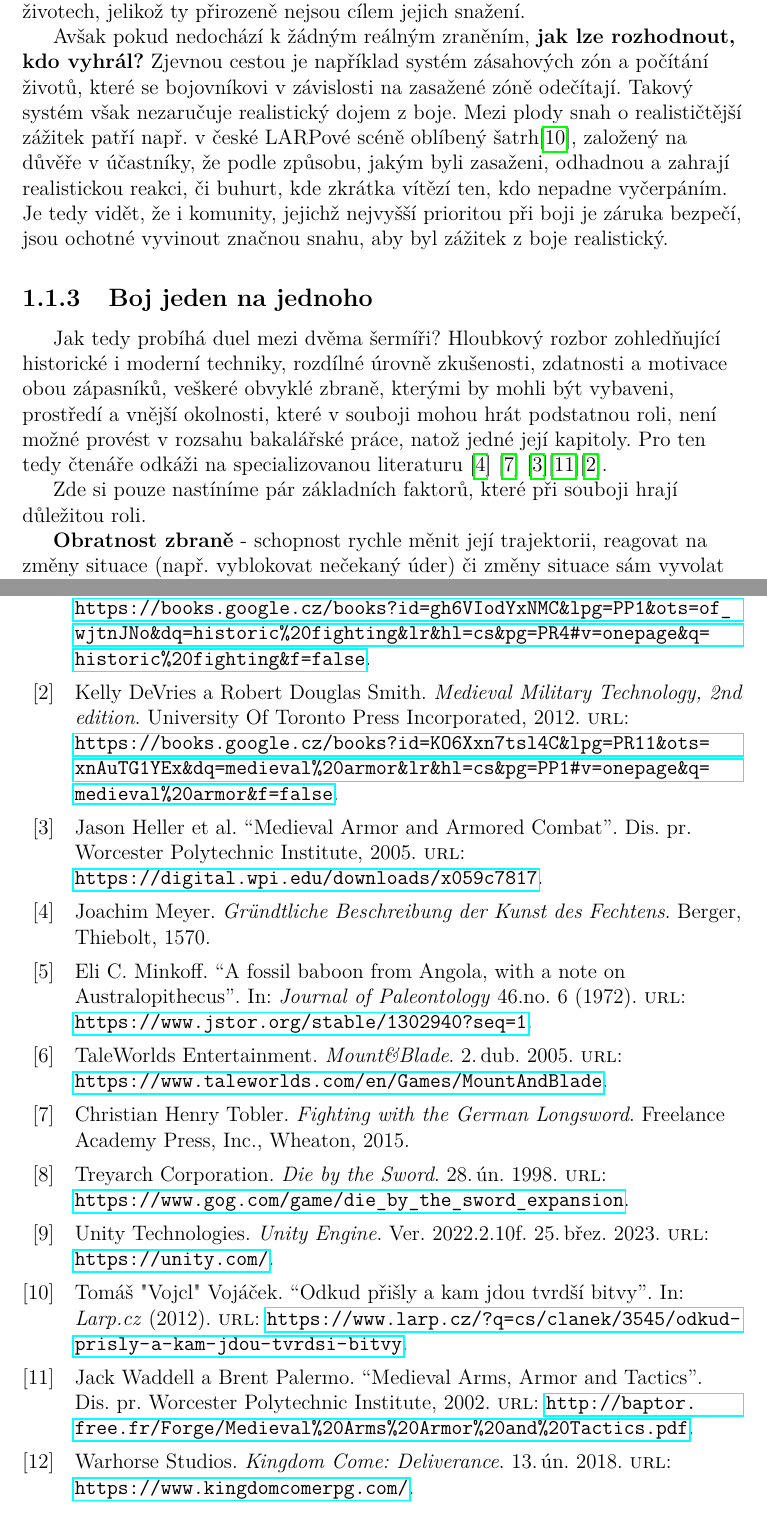
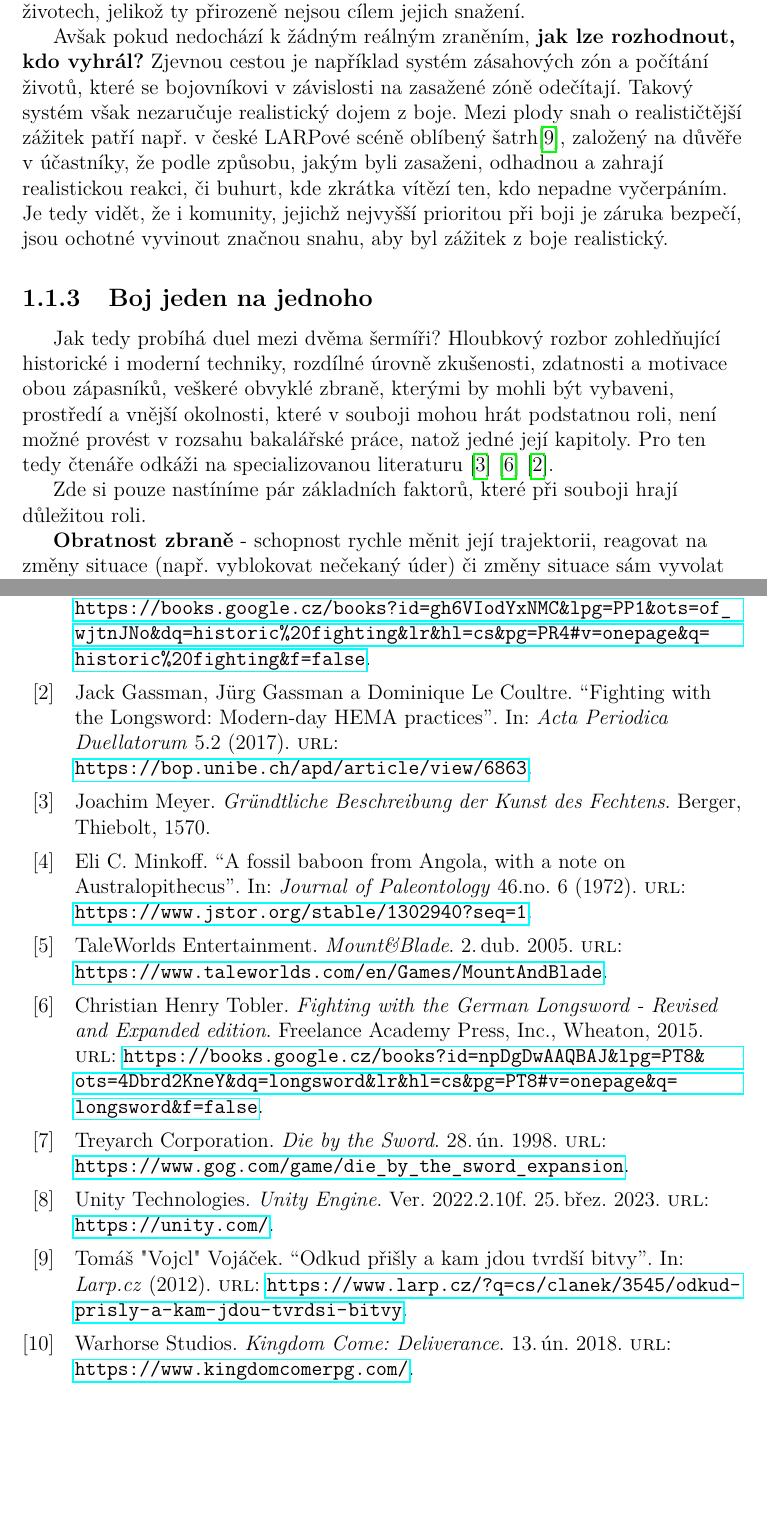
Before and after one commit to MarkusSecundus/PhysicsSwordfight, a LaTeX thesis (cs/prace.tex, which reads cs/kap01.tex, cs/literatura.bib): two parts of pages 10 and 19 of 23, joined at a grey line, cut so that both start at the same text, the shorter picture padded with empty space. Compiled offline with pdfLaTeX.

Commit message:
1.1 - minor tweaks

```diff
--- a/cs/kap01.tex
+++ b/cs/kap01.tex
@@ -41,7 +41,7 @@ Extrémní případ těchto omezení vidíme v moderních šermířských komuni
 Avšak pokud nedochází k žádným reálným zraněním, \textbf{jak lze rozhodnout, kdo vyhrál?} Zjevnou cestou je například systém zásahových zón a počítání životů, které se bojovníkovi v závislosti na zasažené zóně odečítají. Takový systém však nezaručuje realistický dojem z boje. Mezi plody snah o realističtější zážitek patří např. v české LARPové scéně oblíbený šatrh\cite{Satrh}, založený na důvěře v účastníky, že podle způsobu, jakým byli zasaženi, odhadnou a zahrají realistickou reakci, či buhurt, kde zkrátka vítězí ten, kdo nepadne vyčerpáním. Je tedy vidět, že i komunity, jejichž nejvyšší prioritou při boji je záruka bezpečí, jsou ochotné vyvinout značnou snahu, aby byl zážitek z boje realistický.
 
 \subsection{Boj jeden na jednoho}
-Jak tedy probíhá duel mezi dvěma šermíři? Hloubkový rozbor zohledňující historické i moderní techniky, rozdílné úrovně zkušenosti, zdatnosti a motivace obou zápasníků, veškeré obvyklé zbraně, kterými by mohli být vybaveni, prostředí a vnější okolnosti, které v souboji mohou hrát podstatnou roli, není možné provést v rozsahu bakalářské práce, natož jedné její kapitoly. Pro ten tedy čtenáře odkáži na specializovanou literaturu \cite{KunstDesFechtens} \cite{FightingWithTheGermanLongsword} \cite{MedievalArmorAndArmorCombat}\cite{MedievalArmsArmorAndTactics}\cite{MedievalMilitaryTechnology}.
+Jak tedy probíhá duel mezi dvěma šermíři? Hloubkový rozbor zohledňující historické i moderní techniky, rozdílné úrovně zkušenosti, zdatnosti a motivace obou zápasníků, veškeré obvyklé zbraně, kterými by mohli být vybaveni, prostředí a vnější okolnosti, které v souboji mohou hrát podstatnou roli, není možné provést v rozsahu bakalářské práce, natož jedné její kapitoly. Pro ten tedy čtenáře odkáži na specializovanou literaturu \cite{KunstDesFechtens} \cite{FightingWithTheGermanLongsword} \cite{ModernHEMA}.
 
 Zde si pouze nastíníme pár základních faktorů, které při souboji hrají důležitou roli.
 
--- a/cs/literatura.bib
+++ b/cs/literatura.bib
@@ -90,6 +91,17 @@
 @book{FightingWithTheGermanLongsword,
   author         = {Tobler, Christian Henry},
   publisher      = {Freelance Academy Press, Inc., Wheaton},
-  title          = {Fighting with the German Longsword},
-  year           = {2015}
+  title          = {Fighting with the German Longsword - Revised and Expanded edition},
+  year           = {2015},
+  url            = {https://books.google.cz/books?id=npDgDwAAQBAJ&lpg=PT8&ots=4Dbrd2KneY&dq=longsword&lr&hl=cs&pg=PT8#v=onepage&q=longsword&f=false},
 }
+
+@article{ModernHEMA,
+  author          = {Gassman, Jack and Gassman, J{\"u}rg and Le Coultre, Dominique},
+  journal         = {Acta Periodica Duellatorum},
+  number          = {2},
+  title           = {Fighting with the Longsword: Modern-day HEMA practices},
+  volume          = {5},
+  year            = {2017},
+  url             = {https://bop.unibe.ch/apd/article/view/6863},
+}
```
Also changed, not shown: cs/kap01.tex (2 more changed lines), cs/literatura.bib (1 more changed lines).
